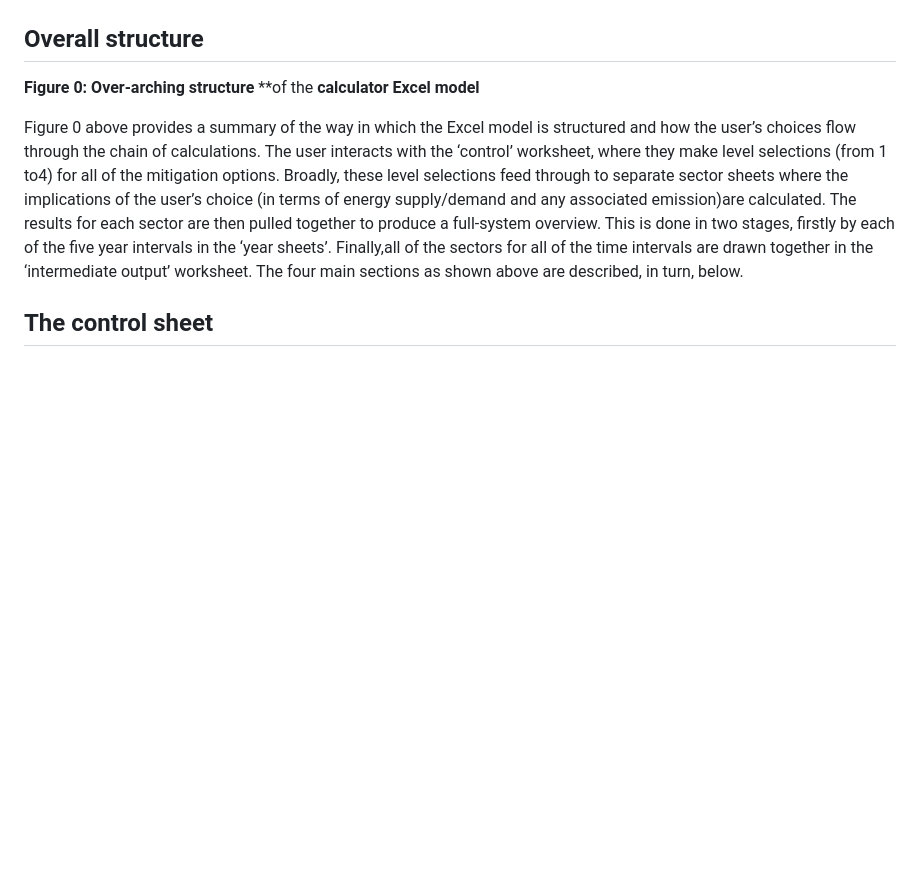
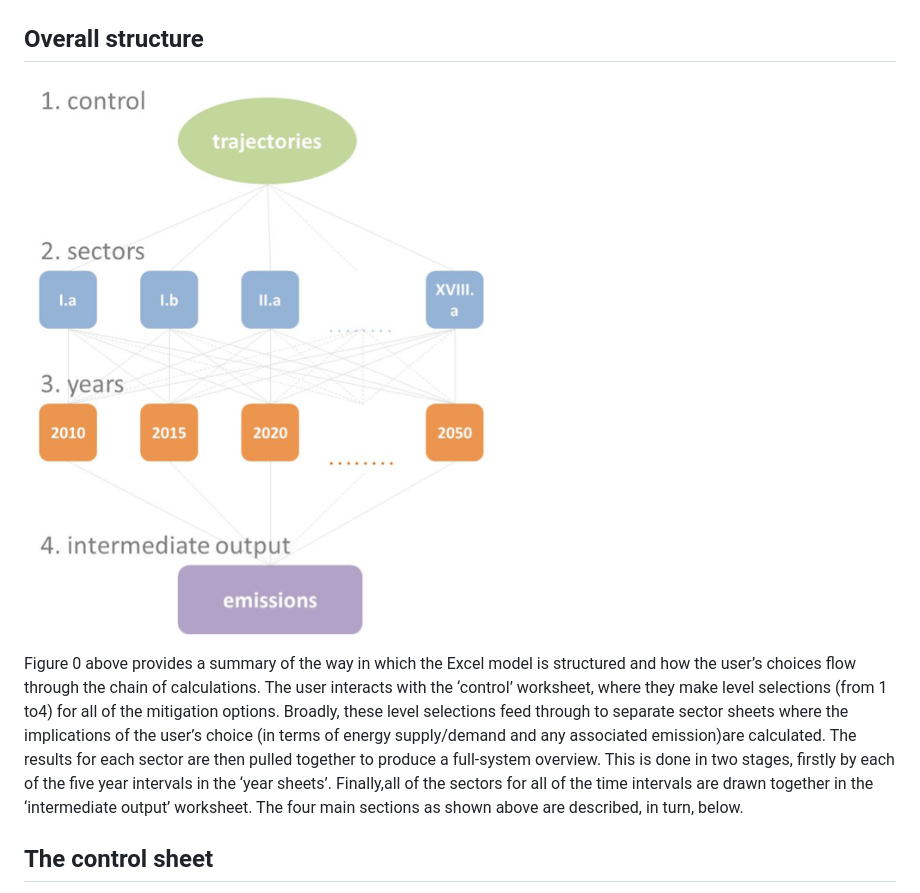
Before and after one commit to decc/calculator-book, a Markdown page: excel-model-structure.md, the part around the change. Rendered like a GitHub page; pictures changed too: figures/overview-of-excel-structure.png (added); blank space fills up the shorter version.

Commit message:
Add a figure to test

```diff
--- a/excel-model-structure.md
+++ b/excel-model-structure.md
@@ -6,7 +6,7 @@ This appendix provides an overview of the Excel calculator structure, followed b
 
 ## Overall structure
 
-**Figure** **0:** **Over-arching structure** **of the **calculator** **Excel** **model**
+![Over-arching structure of the calculator Excel model](./figures/overview-of-excel-structure.png)
 
 Figure 0 above provides a summary of the way in which the Excel model is structured and how the user’s choices flow through the chain of calculations. The user interacts with the ‘control’ worksheet, where they make level selections (from 1 to4) for all of the mitigation options. Broadly, these level selections feed through to separate sector sheets where the implications of the user’s choice (in terms of energy supply/demand and any associated emission)are calculated. The results for each sector are then pulled together to produce a full-system overview. This is done in two stages, firstly by each of the five year intervals in the ‘year sheets’. Finally,all of the sectors for all of the time intervals are drawn together in the ‘intermediate output’ worksheet. The four main sections as shown above are described, in turn, below.
 
```
